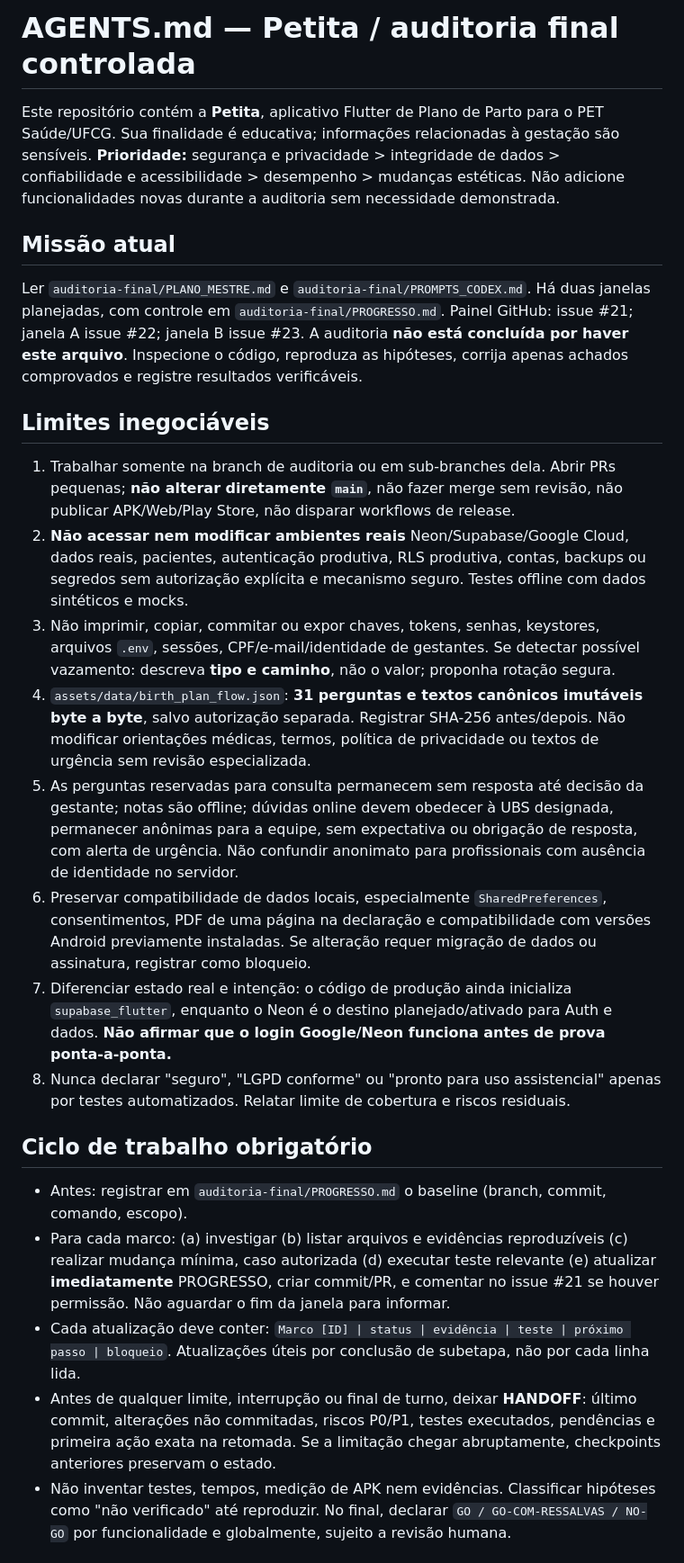
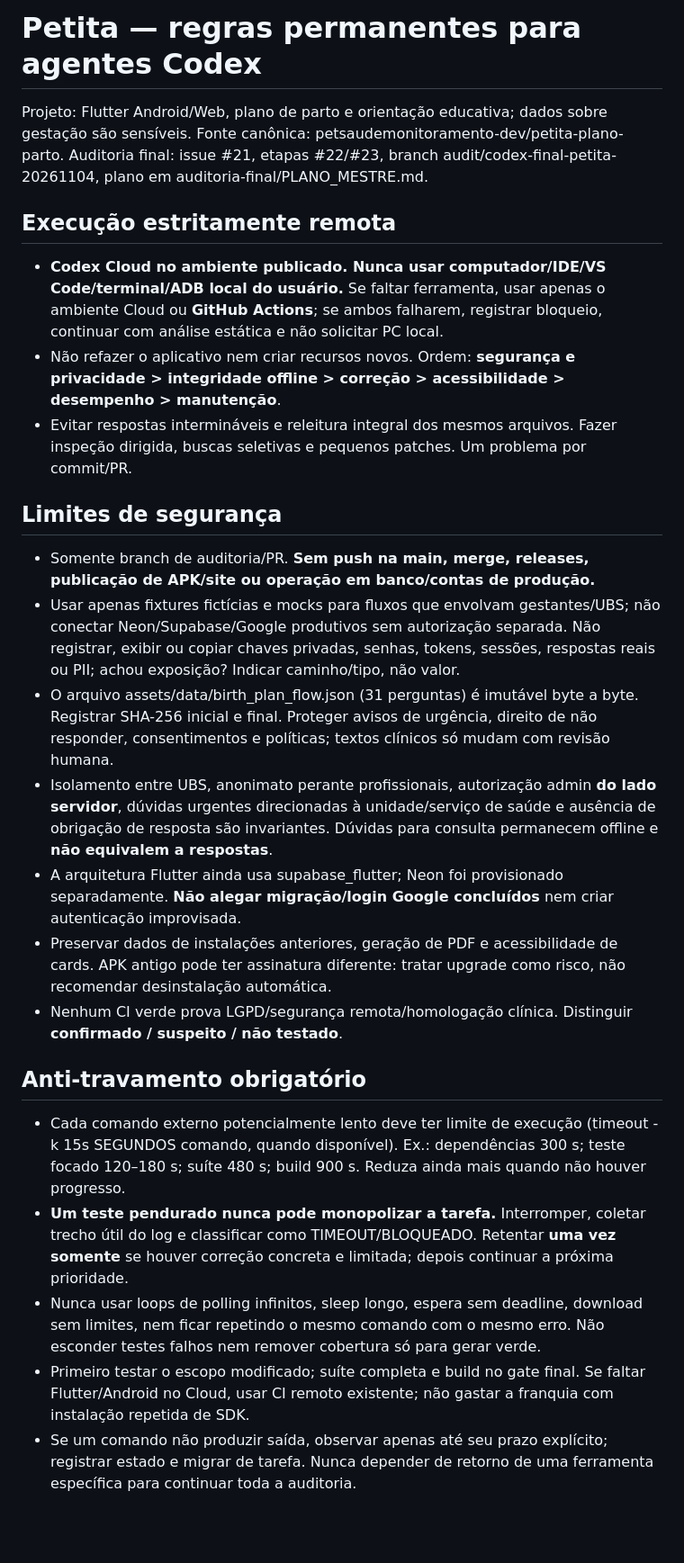
Before and after one commit to petsaudemonitoramento-dev/petita-plano-parto, a Markdown page: AGENTS.md, the part around one of its changes. Shown at 90% size. Rendered like a GitHub page; blank space fills up the shorter version.

Commit message:
docs(codex): instrucoes cloud-only com limites de testes e checkpoints

```diff
--- a/AGENTS.md
+++ b/AGENTS.md
@@ -1,25 +1,25 @@
-# AGENTS.md — Petita / auditoria final controlada
+# Petita — regras permanentes para agentes Codex
 
-Este repositório contém a **Petita**, aplicativo Flutter de Plano de Parto para o PET Saúde/UFCG. Sua finalidade é educativa; informações relacionadas à gestação são sensíveis. **Prioridade:** segurança e privacidade > integridade de dados > confiabilidade e acessibilidade > desempenho > mudanças estéticas. Não adicione funcionalidades novas durante a auditoria sem necessidade demonstrada.
+Projeto: Flutter Android/Web, plano de parto e orientação educativa; dados sobre gestação são sensíveis. Fonte canônica: petsaudemonitoramento-dev/petita-plano-parto. Auditoria final: issue #21, etapas #22/#23, branch audit/codex-final-petita-20261104, plano em auditoria-final/PLANO_MESTRE.md.
 
-## Missão atual
-Ler `auditoria-final/PLANO_MESTRE.md` e `auditoria-final/PROMPTS_CODEX.md`. Há duas janelas planejadas, com controle em `auditoria-final/PROGRESSO.md`. Painel GitHub: issue #21; janela A issue #22; janela B issue #23.
-A auditoria **não está concluída por haver este arquivo**. Inspecione o código, reproduza as hipóteses, corrija apenas achados comprovados e registre resultados verificáveis.
+## Execução estritamente remota
+- **Codex Cloud no ambiente publicado. Nunca usar computador/IDE/VS Code/terminal/ADB local do usuário.** Se faltar ferramenta, usar apenas o ambiente Cloud ou **GitHub Actions**; se ambos falharem, registrar bloqueio, continuar com análise estática e não solicitar PC local.
+- Não refazer o aplicativo nem criar recursos novos. Ordem: **segurança e privacidade > integridade offline > correção > acessibilidade > desempenho > manutenção**.
+- Evitar respostas intermináveis e releitura integral dos mesmos arquivos. Fazer inspeção dirigida, buscas seletivas e pequenos patches. Um problema por commit/PR.
 
-## Limites inegociáveis
-1. Trabalhar somente na branch de auditoria ou em sub-branches dela. Abrir PRs pequenas; **não alterar diretamente `main`**, não fazer merge sem revisão, não publicar APK/Web/Play Store, não disparar workflows de release.
-2. **Não acessar nem modificar ambientes reais** Neon/Supabase/Google Cloud, dados reais, pacientes, autenticação produtiva, RLS produtiva, contas, backups ou segredos sem autorização explícita e mecanismo seguro. Testes offline com dados sintéticos e mocks.
-3. Não imprimir, copiar, commitar ou expor chaves, tokens, senhas, keystores, arquivos `.env`, sessões, CPF/e-mail/identidade de gestantes. Se detectar possível vazamento: descreva **tipo e caminho**, não o valor; proponha rotação segura.
-4. `assets/data/birth_plan_flow.json`: **31 perguntas e textos canônicos imutáveis byte a byte**, salvo autorização separada. Registrar SHA-256 antes/depois. Não modificar orientações médicas, termos, política de privacidade ou textos de urgência sem revisão especializada.
-5. As perguntas reservadas para consulta permanecem sem resposta até decisão da gestante; notas são offline; dúvidas online devem obedecer à UBS designada, permanecer anônimas para a equipe, sem expectativa ou obrigação de resposta, com alerta de urgência. Não confundir anonimato para profissionais com ausência de identidade no servidor.
-6. Preservar compatibilidade de dados locais, especialmente `SharedPreferences`, consentimentos, PDF de uma página na declaração e compatibilidade com versões Android previamente instaladas. Se alteração requer migração de dados ou assinatura, registrar como bloqueio.
-7. Diferenciar estado real e intenção: o código de produção ainda inicializa `supabase_flutter`, enquanto o Neon é o destino planejado/ativado para Auth e dados. **Não afirmar que o login Google/Neon funciona antes de prova ponta-a-ponta.**
-8. Nunca declarar "seguro", "LGPD conforme" ou "pronto para uso assistencial" apenas por testes automatizados. Relatar limite de cobertura e riscos residuais.
+## Limites de segurança
+- Somente branch de auditoria/PR. **Sem push na main, merge, releases, publicação de APK/site ou operação em banco/contas de produção.**
+- Usar apenas fixtures fictícias e mocks para fluxos que envolvam gestantes/UBS; não conectar Neon/Supabase/Google produtivos sem autorização separada. Não registrar, exibir ou copiar chaves privadas, senhas, tokens, sessões, respostas reais ou PII; achou exposição? Indicar caminho/tipo, não valor.
+- O arquivo assets/data/birth_plan_flow.json (31 perguntas) é imutável byte a byte. Registrar SHA-256 inicial e final. Proteger avisos de urgência, direito de não responder, consentimentos e políticas; textos clínicos só mudam com revisão humana.
+- Isolamento entre UBS, anonimato perante profissionais, autorização admin **do lado servidor**, dúvidas urgentes direcionadas à unidade/serviço de saúde e ausência de obrigação de resposta são invariantes. Dúvidas para consulta permanecem offline e **não equivalem a respostas**.
+- A arquitetura Flutter ainda usa supabase_flutter; Neon foi provisionado separadamente. **Não alegar migração/login Google concluídos** nem criar autenticação improvisada.
+- Preservar dados de instalações anteriores, geração de PDF e acessibilidade de cards. APK antigo pode ter assinatura diferente: tratar upgrade como risco, não recomendar desinstalação automática.
+- Nenhum CI verde prova LGPD/segurança remota/homologação clínica. Distinguir **confirmado / suspeito / não testado**.
 
-## Ciclo de trabalho obrigatório
-- Antes: registrar em `auditoria-final/PROGRESSO.md` o baseline (branch, commit, comando, escopo).
-- Para cada marco: (a) investigar (b) listar arquivos e evidências reproduzíveis (c) realizar mudança mínima, caso autorizada (d) executar teste relevante (e) atualizar **imediatamente** PROGRESSO, criar commit/PR, e comentar no issue #21 se houver permissão. Não aguardar o fim da janela para informar.
-- Cada atualização deve conter: `Marco [ID] | status | evidência | teste | próximo passo | bloqueio`. Atualizações úteis por conclusão de subetapa, não por cada linha lida.
-- Antes de qualquer limite, interrupção ou final de turno, deixar **HANDOFF**: último commit, alterações não commitadas, riscos P0/P1, testes executados, pendências e primeira ação exata na retomada. Se a limitação chegar abruptamente, checkpoints anteriores preservam o estado.
-- Não inventar testes, tempos, medição de APK nem evidências. Classificar hipóteses como "não verificado" até reproduzir. No final, declarar `GO / GO-COM-RESSALVAS / NO-GO` por funcionalidade e globalmente, sujeito a revisão humana.
+## Anti-travamento obrigatório
+- Cada comando externo potencialmente lento deve ter limite de execução (timeout -k 15s SEGUNDOS comando, quando disponível). Ex.: dependências 300 s; teste focado 120–180 s; suíte 480 s; build 900 s. Reduza ainda mais quando não houver progresso.
+- **Um teste pendurado nunca pode monopolizar a tarefa.** Interromper, coletar trecho útil do log e classificar como TIMEOUT/BLOQUEADO. Retentar **uma vez somente** se houver correção concreta e limitada; depois continuar a próxima prioridade.
+- Nunca usar loops de polling infinitos, sleep longo, espera sem deadline, download sem limites, nem ficar repetindo o mesmo comando com o mesmo erro. Não esconder testes falhos nem remover cobertura só para gerar verde.
+- Primeiro testar o escopo modificado; suíte completa e build no gate final. Se faltar Flutter/Android no Cloud, usar CI remoto existente; não gastar a franquia com instalação repetida de SDK.
+- Se um comando não produzir saída, observar apenas até seu prazo explícito; registrar estado e migrar de tarefa. Nunca depender de retorno de uma ferramenta específica para continuar toda a auditoria.
 
```
Also changed, not shown: other parts of AGENTS.md (+6 -18 lines).
